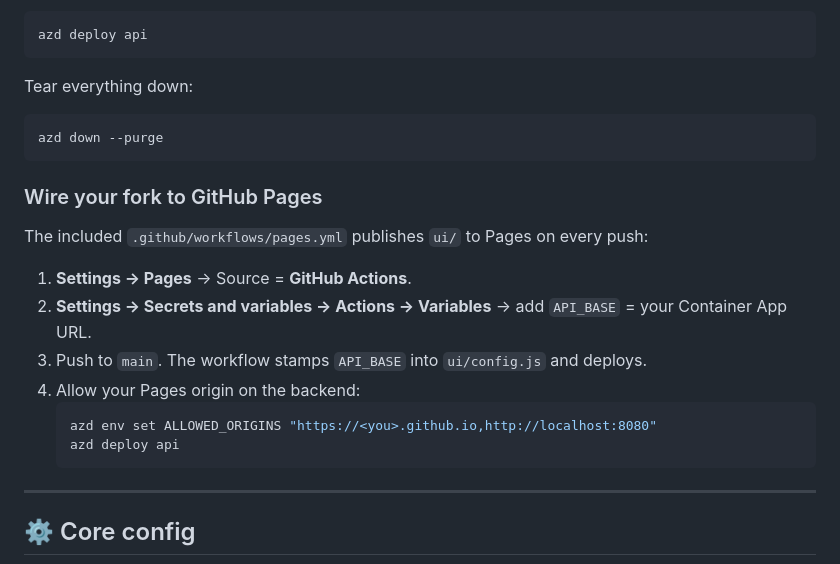
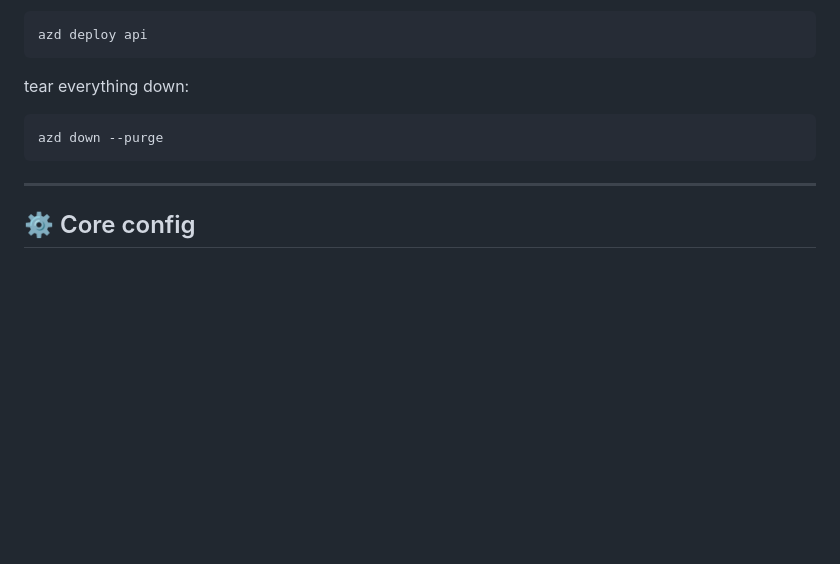
Before and after one commit to lordlinus/foundry-agents-isolation-demo, a Markdown page: README.md, the part around the change. Drawn GitHub-style; blank space fills up the shorter version.

Commit message:
README: drop 'wire your fork to GitHub Pages' section
Keep the focus on Foundry hosted agents and the local-run experience.
The Pages workflow file is still in the repo for anyone who wants it.

````diff
--- a/README.md
+++ b/README.md
@@ -179,23 +179,10 @@ Re-deploy after code changes:
 azd deploy api
 ```
 
-Tear everything down:
+tear everything down:
 ```bash
 azd down --purge
 ```
-
-### Wire your fork to GitHub Pages
-
-The included `.github/workflows/pages.yml` publishes `ui/` to Pages on every push:
-
-1. **Settings → Pages** → Source = **GitHub Actions**.
-2. **Settings → Secrets and variables → Actions → Variables** → add `API_BASE` = your Container App URL.
-3. Push to `main`. The workflow stamps `API_BASE` into `ui/config.js` and deploys.
-4. Allow your Pages origin on the backend:
-   ```bash
-   azd env set ALLOWED_ORIGINS "https://<you>.github.io,http://localhost:8080"
-   azd deploy api
-   ```
 
 ---
 
````
